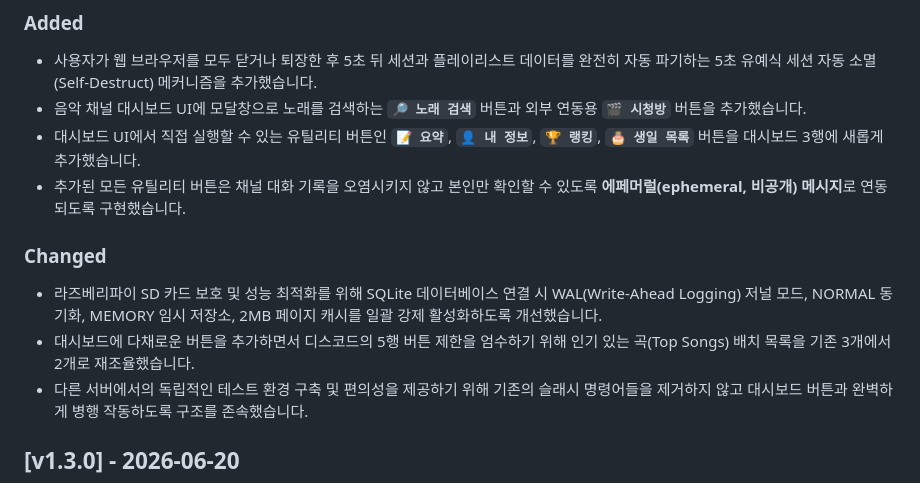
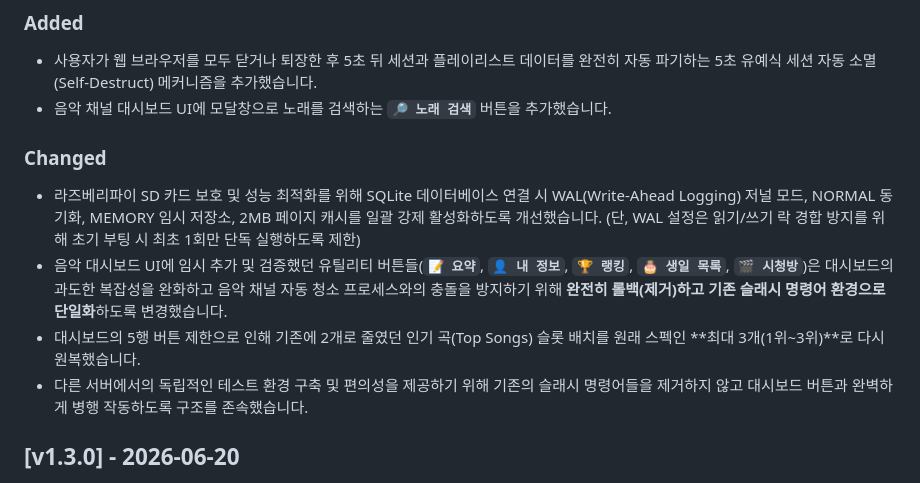
Before and after one commit to lgw323/Bot, a Markdown page: CHANGELOG.md, the part around the change. Drawn GitHub-style.

Commit message:
docs(changelog): v1.3.1 대시보드 유틸 버튼 롤백 히스토리 반영

```diff
--- a/CHANGELOG.md
+++ b/CHANGELOG.md
@@ -11,13 +11,12 @@
 
 ### Added
 - 사용자가 웹 브라우저를 모두 닫거나 퇴장한 후 5초 뒤 세션과 플레이리스트 데이터를 완전히 자동 파기하는 5초 유예식 세션 자동 소멸(Self-Destruct) 메커니즘을 추가했습니다.
-- 음악 채널 대시보드 UI에 모달창으로 노래를 검색하는 **`🔎 노래 검색`** 버튼과 외부 연동용 **`🎬 시청방`** 버튼을 추가했습니다.
-- 대시보드 UI에서 직접 실행할 수 있는 유틸리티 버튼인 **`📝 요약`**, **`👤 내 정보`**, **`🏆 랭킹`**, **`🎂 생일 목록`** 버튼을 대시보드 3행에 새롭게 추가했습니다.
-- 추가된 모든 유틸리티 버튼은 채널 대화 기록을 오염시키지 않고 본인만 확인할 수 있도록 **에페머럴(ephemeral, 비공개) 메시지**로 연동되도록 구현했습니다.
+- 음악 채널 대시보드 UI에 모달창으로 노래를 검색하는 **`🔎 노래 검색`** 버튼을 추가했습니다.
 
 ### Changed
-- 라즈베리파이 SD 카드 보호 및 성능 최적화를 위해 SQLite 데이터베이스 연결 시 WAL(Write-Ahead Logging) 저널 모드, NORMAL 동기화, MEMORY 임시 저장소, 2MB 페이지 캐시를 일괄 강제 활성화하도록 개선했습니다.
-- 대시보드에 다채로운 버튼을 추가하면서 디스코드의 5행 버튼 제한을 엄수하기 위해 인기 있는 곡(Top Songs) 배치 목록을 기존 3개에서 2개로 재조율했습니다.
+- 라즈베리파이 SD 카드 보호 및 성능 최적화를 위해 SQLite 데이터베이스 연결 시 WAL(Write-Ahead Logging) 저널 모드, NORMAL 동기화, MEMORY 임시 저장소, 2MB 페이지 캐시를 일괄 강제 활성화하도록 개선했습니다. (단, WAL 설정은 읽기/쓰기 락 경합 방지를 위해 초기 부팅 시 최초 1회만 단독 실행하도록 제한)
+- 음악 대시보드 UI에 임시 추가 및 검증했던 유틸리티 버튼들(**`📝 요약`**, **`👤 내 정보`**, **`🏆 랭킹`**, **`🎂 생일 목록`**, **`🎬 시청방`**)은 대시보드의 과도한 복잡성을 완화하고 음악 채널 자동 청소 프로세스와의 충돌을 방지하기 위해 **완전히 롤백(제거)하고 기존 슬래시 명령어 환경으로 단일화**하도록 변경했습니다.
+- 대시보드의 5행 버튼 제한으로 인해 기존에 2개로 줄였던 인기 곡(Top Songs) 슬롯 배치를 원래 스펙인 **최대 3개(1위~3위)**로 다시 원복했습니다.
 - 다른 서버에서의 독립적인 테스트 환경 구축 및 편의성을 제공하기 위해 기존의 슬래시 명령어들을 제거하지 않고 대시보드 버튼과 완벽하게 병행 작동하도록 구조를 존속했습니다.
 
 ## [v1.3.0] - 2026-06-20
```
